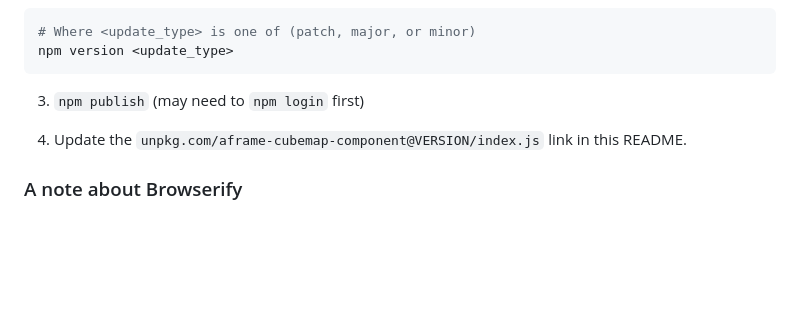
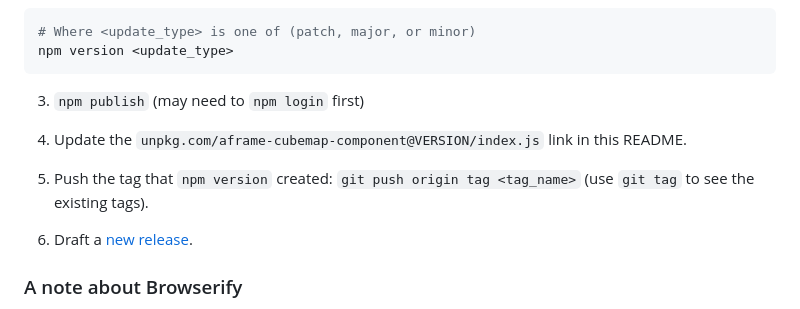
Before and after one commit to bryik/aframe-cubemap-component, a Markdown page: README.md, the part around the change. GitHub-like rendering; blank space fills up the shorter version.

Commit message:
Mention release notes in README

```diff
--- a/README.md
+++ b/README.md
@@ -121,6 +121,10 @@ npm version <update_type>
 
 4. Update the `unpkg.com/aframe-cubemap-component@VERSION/index.js` link in this README.
 
+5. Push the tag that `npm version` created: `git push origin tag <tag_name>` (use `git tag` to see the existing tags).
+
+6. Draft a [new release](https://github.com/bryik/aframe-cubemap-component/releases/new).
+
 ### A note about Browserify
 
 Prior to version 3.0.0, this component used a Browserify workflow. This was fine until it prevented upgrading to A-Frame v 1.3.0 which was needed to [resolve a rendering issue](https://github.com/bryik/aframe-cubemap-component/issues/39#issuecomment-1312806990). Since this component has no external dependencies and webpack is annoying to setup, I decided to go for a low-tech solution.
```
